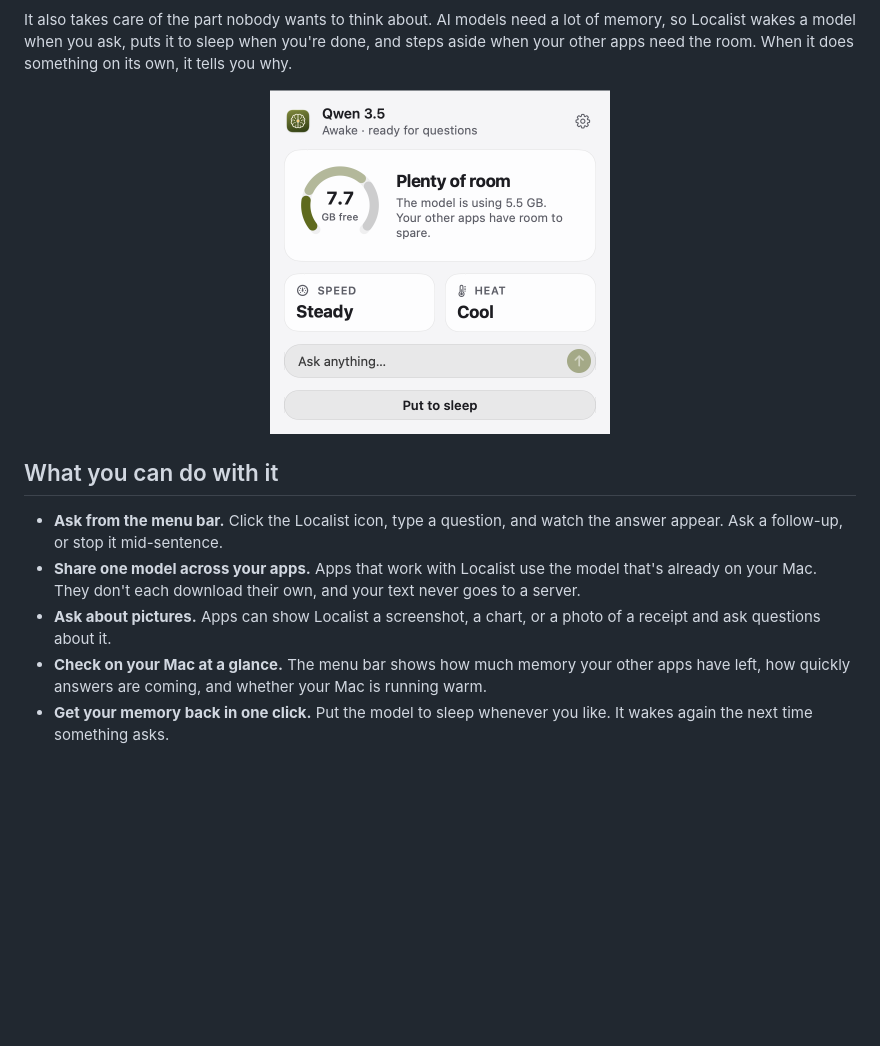
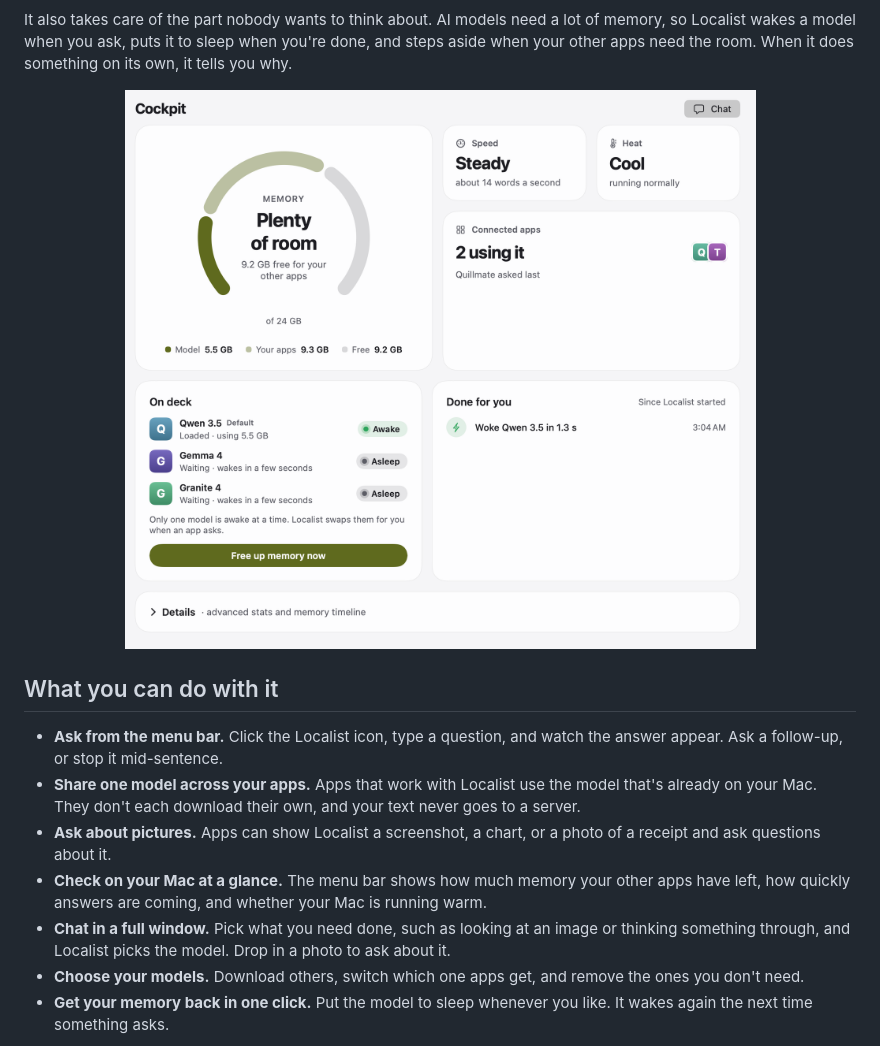
Before and after one commit to tmanish/localist-releases, a Markdown page: README.md, the part around one of its changes. Drawn GitHub-style; pictures changed too: assets/localist-cockpit.png (added), assets/localist-menu-bar.png; blank space fills up the shorter version.

Commit message:
Show the Localist window; describe models and chat

```diff
--- a/README.md
+++ b/README.md
@@ -20,8 +20,8 @@ other apps need the room. When it does something on its own, it tells you why.
 
 <p align="center">
   <picture>
-    <source media="(prefers-color-scheme: dark)" srcset="assets/localist-menu-bar-dark.png">
-    <img src="assets/localist-menu-bar.png" width="340" alt="Localist in the menu bar, showing the model, free memory, speed and heat">
+    <source media="(prefers-color-scheme: dark)" srcset="assets/localist-cockpit-dark.png">
+    <img src="assets/localist-cockpit.png" width="760" alt="The Localist Cockpit: a memory dial, speed and heat, connected apps, the models on deck, and what Localist did on its own">
   </picture>
 </p>
 
@@ -35,6 +35,10 @@ other apps need the room. When it does something on its own, it tells you why.
   and ask questions about it.
 - **Check on your Mac at a glance.** The menu bar shows how much memory your other apps have
   left, how quickly answers are coming, and whether your Mac is running warm.
+- **Chat in a full window.** Pick what you need done, such as looking at an image or thinking
+  something through, and Localist picks the model. Drop in a photo to ask about it.
+- **Choose your models.** Download others, switch which one apps get, and remove the ones you
+  don't need.
 - **Get your memory back in one click.** Put the model to sleep whenever you like. It wakes
   again the next time something asks.
 
```
Also changed, not shown: other parts of README.md (+4 -0 lines), HELP.md (+21 -2 lines), assets/localist-cockpit-dark.png (added), assets/localist-menu-bar-dark.png, assets/localist-quick-question.png.
